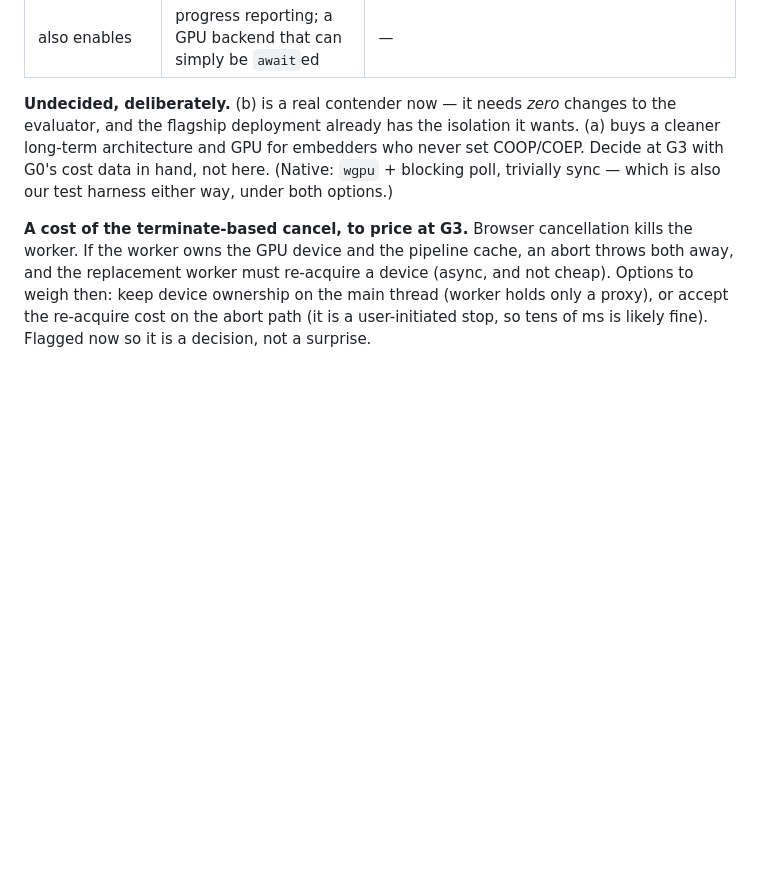
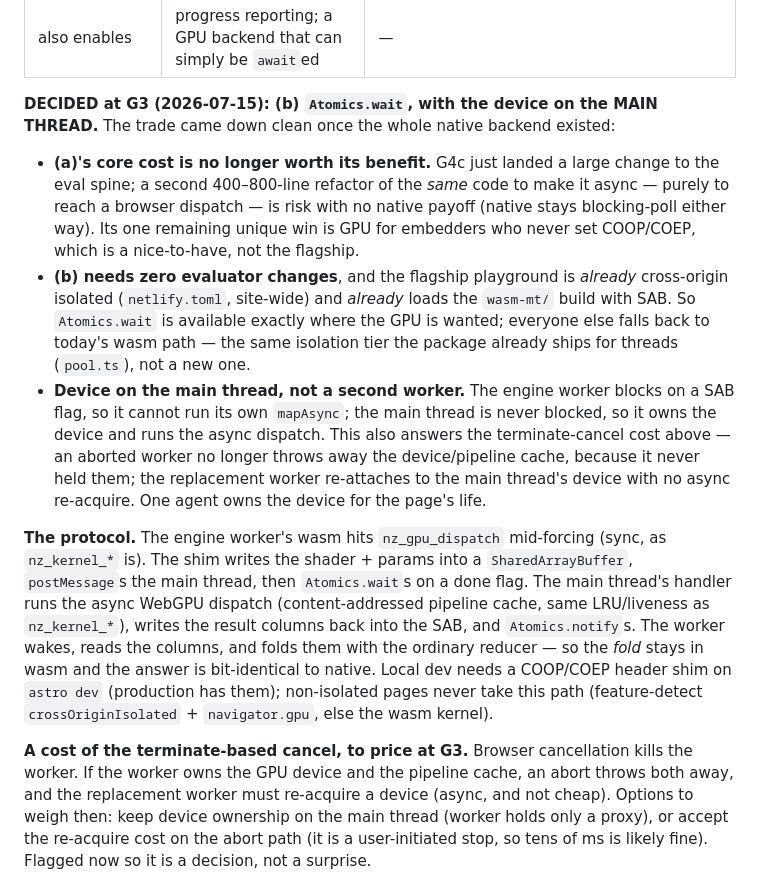
Before and after one commit to manucorporat/noise-lang, a Markdown page: plans/PLAN-WEBGPU.md, the part around the change. Drawn GitHub-style; blank space fills up the shorter version.

Commit message:
PLAN-WEBGPU G3: decide the async bridge — (b) Atomics.wait, device on main thread
Co-Authored-By: Claude Opus 4.8 <noreply@anthropic.com>
Claude-Session: https://claude.ai/code/session_01FgjaMV2ig7FJiipTG36BeQ

```diff
--- a/plans/PLAN-WEBGPU.md
+++ b/plans/PLAN-WEBGPU.md
@@ -182,11 +182,31 @@ So the honest trade at G3 is a straight one, with no free lunch on either side:
 | permanent hazards | none | SAB protocol + a deadlock surface |
 | also enables | progress reporting; a GPU backend that can simply be `await`ed | — |
 
-**Undecided, deliberately.** (b) is a real contender now — it needs *zero* changes to the
-evaluator, and the flagship deployment already has the isolation it wants. (a) buys a cleaner
-long-term architecture and GPU for embedders who never set COOP/COEP. Decide at G3 with G0's cost
-data in hand, not here. (Native: `wgpu` + blocking poll, trivially sync — which is also our test
-harness either way, under both options.)
+**DECIDED at G3 (2026-07-15): (b) `Atomics.wait`, with the device on the MAIN THREAD.** The trade
+came down clean once the whole native backend existed:
+- **(a)'s core cost is no longer worth its benefit.** G4c just landed a large change to the eval
+  spine; a second 400–800-line refactor of the *same* code to make it async — purely to reach a
+  browser dispatch — is risk with no native payoff (native stays blocking-poll either way). Its one
+  remaining unique win is GPU for embedders who never set COOP/COEP, which is a nice-to-have, not the
+  flagship.
+- **(b) needs zero evaluator changes**, and the flagship playground is *already* cross-origin
+  isolated (`netlify.toml`, site-wide) and *already* loads the `wasm-mt/` build with SAB. So
+  `Atomics.wait` is available exactly where the GPU is wanted; everyone else falls back to today's
+  wasm path — the same isolation tier the package already ships for threads (`pool.ts`), not a new one.
+- **Device on the main thread, not a second worker.** The engine worker blocks on a SAB flag, so it
+  cannot run its own `mapAsync`; the main thread is never blocked, so it owns the device and runs the
+  async dispatch. This also answers the terminate-cancel cost above — an aborted worker no longer
+  throws away the device/pipeline cache, because it never held them; the replacement worker re-attaches
+  to the main thread's device with no async re-acquire. One agent owns the device for the page's life.
+
+**The protocol.** The engine worker's wasm hits `nz_gpu_dispatch` mid-forcing (sync, as `nz_kernel_*`
+is). The shim writes the shader + params into a `SharedArrayBuffer`, `postMessage`s the main thread,
+then `Atomics.wait`s on a done flag. The main thread's handler runs the async WebGPU dispatch
+(content-addressed pipeline cache, same LRU/liveness as `nz_kernel_*`), writes the result columns back
+into the SAB, and `Atomics.notify`s. The worker wakes, reads the columns, and folds them with the
+ordinary reducer — so the *fold* stays in wasm and the answer is bit-identical to native. Local dev
+needs a COOP/COEP header shim on `astro dev` (production has them); non-isolated pages never take this
+path (feature-detect `crossOriginIsolated` + `navigator.gpu`, else the wasm kernel).
 
 **A cost of the terminate-based cancel, to price at G3.** Browser cancellation kills the worker. If
 the worker owns the GPU device and the pipeline cache, an abort throws both away, and the
```
